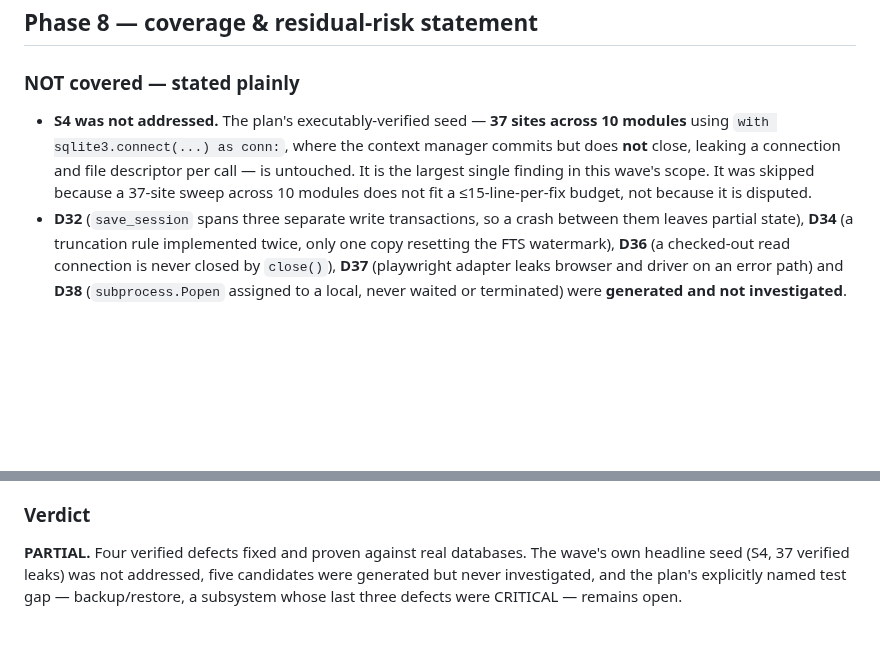
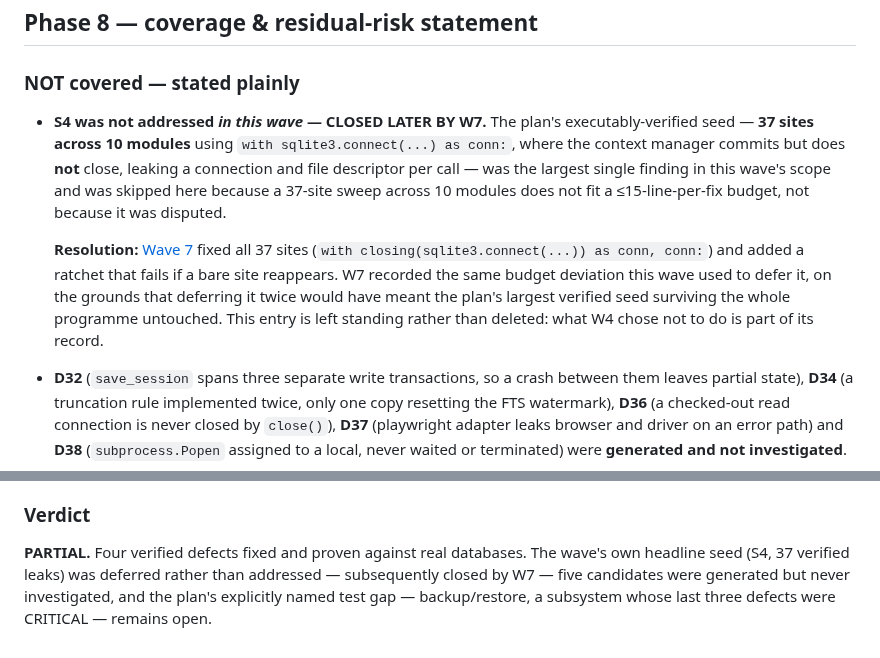
Before and after one commit to georgehadji/weebot, a Markdown page: tasks/audits/defect_hunt_w4_persistence.md, 2 parts joined by grey strips. Drawn GitHub-style; blank space fills up the shorter version.

Commit message:
docs(audits): correct the W4 coverage statement — S4 was later closed by W7
The Wave 4 audit stated "S4 was not addressed" in two places. That was true
when written: W4 deferred the 37 leaking `with sqlite3.connect(...)` sites on
the grounds that a 10-module sweep does not fit a <=15-line-per-fix budget.
Wave 7 subsequently fixed all 37 and added a ratchet, so both statements became
false and the W4 and W7 audits disagreed with each other.

Corrected to say the seed was deferred in W4 and closed in W7, with a link to
the W7 record. The entry is amended rather than deleted: what a wave chose not
to do is part of its coverage statement, and a record that quietly erases its
own deferrals is worth less than one that shows where they went.

Verdict line updated to match. No code change.

Co-Authored-By: Claude Opus 5 <noreply@anthropic.com>
Claude-Session: https://claude.ai/code/session_0161Sgzf4ybxGrHXoFNZcaFU

```diff
--- a/tasks/audits/defect_hunt_w4_persistence.md
+++ b/tasks/audits/defect_hunt_w4_persistence.md
@@ -123,11 +123,19 @@ no-regression (pool sharing, distinct paths, clean indexing run) and boundary ca
 
 ### NOT covered — stated plainly
 
-- **S4 was not addressed.** The plan's executably-verified seed — **37 sites across 10 modules**
-  using `with sqlite3.connect(...) as conn:`, where the context manager commits but does **not**
-  close, leaking a connection and file descriptor per call — is untouched. It is the largest
-  single finding in this wave's scope. It was skipped because a 37-site sweep across 10 modules
-  does not fit a ≤15-line-per-fix budget, not because it is disputed.
+- **S4 was not addressed *in this wave* — CLOSED LATER BY W7.** The plan's executably-verified
+  seed — **37 sites across 10 modules** using `with sqlite3.connect(...) as conn:`, where the
+  context manager commits but does **not** close, leaking a connection and file descriptor per
+  call — was the largest single finding in this wave's scope and was skipped here because a
+  37-site sweep across 10 modules does not fit a ≤15-line-per-fix budget, not because it was
+  disputed.
+
+  **Resolution:** [Wave 7](defect_hunt_w7_resources.md) fixed all 37 sites
+  (`with closing(sqlite3.connect(...)) as conn, conn:`) and added a ratchet that fails if a bare
+  site reappears. W7 recorded the same budget deviation this wave used to defer it, on the
+  grounds that deferring it twice would have meant the plan's largest verified seed surviving the
+  whole programme untouched. This entry is left standing rather than deleted: what W4 chose not
+  to do is part of its record.
 - **D32** (`save_session` spans three separate write transactions, so a crash between them leaves
   partial state), **D34** (a truncation rule implemented twice, only one copy resetting the FTS
   watermark), **D36** (a checked-out read connection is never closed by `close()`), **D37**
@@ -158,6 +166,6 @@ no-regression (pool sharing, distinct paths, clean indexing run) and boundary ca
 ### Verdict
 
 **PARTIAL.** Four verified defects fixed and proven against real databases. The wave's own
-headline seed (S4, 37 verified leaks) was not addressed, five candidates were generated but never
-investigated, and the plan's explicitly named test gap — backup/restore, a subsystem whose last
-three defects were CRITICAL — remains open.
+headline seed (S4, 37 verified leaks) was deferred rather than addressed — subsequently closed by
+W7 — five candidates were generated but never investigated, and the plan's explicitly named test
+gap — backup/restore, a subsystem whose last three defects were CRITICAL — remains open.
```
